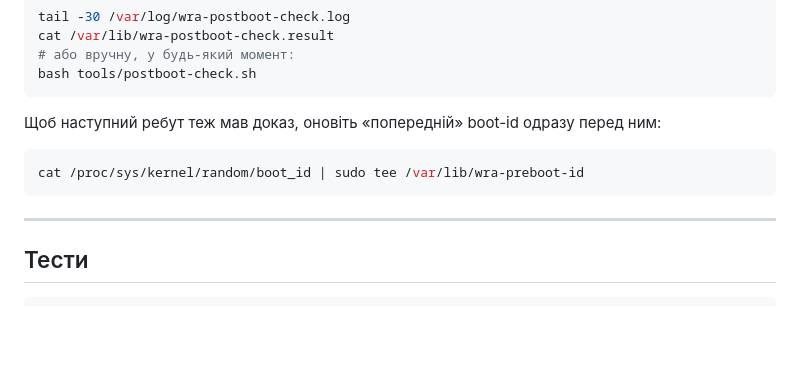
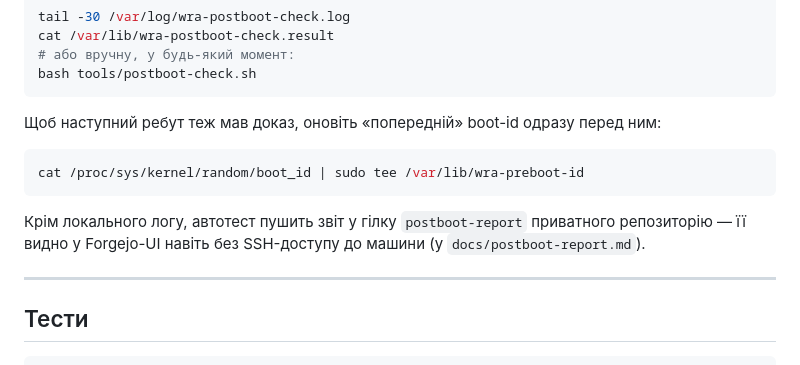
Before and after one commit to wallet-radar-dev/Wallet-Radar--Harpoon, a Markdown page: README.md, the part around the change. Drawn GitHub-style; blank space fills up the shorter version.

Commit message:
README: звіт автотесту пушиться в гілку postboot-report

````diff
--- a/README.md
+++ b/README.md
@@ -342,6 +342,10 @@ bash tools/postboot-check.sh
 cat /proc/sys/kernel/random/boot_id | sudo tee /var/lib/wra-preboot-id
 ```
 
+Крім локального логу, автотест пушить звіт у гілку `postboot-report`
+приватного репозиторію — її видно у Forgejo-UI навіть без SSH-доступу до
+машини (у `docs/postboot-report.md`).
+
 ---
 
 ## Тести
````
